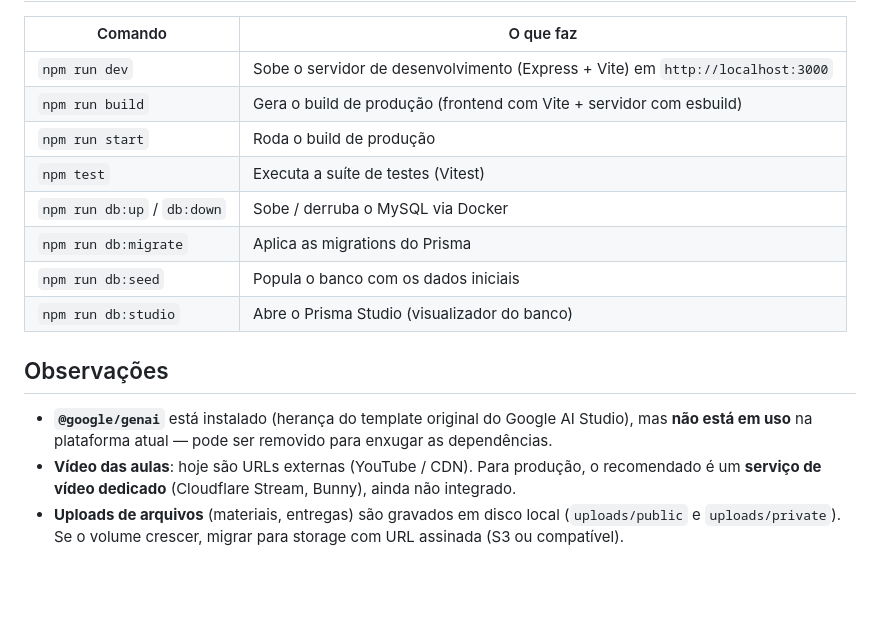
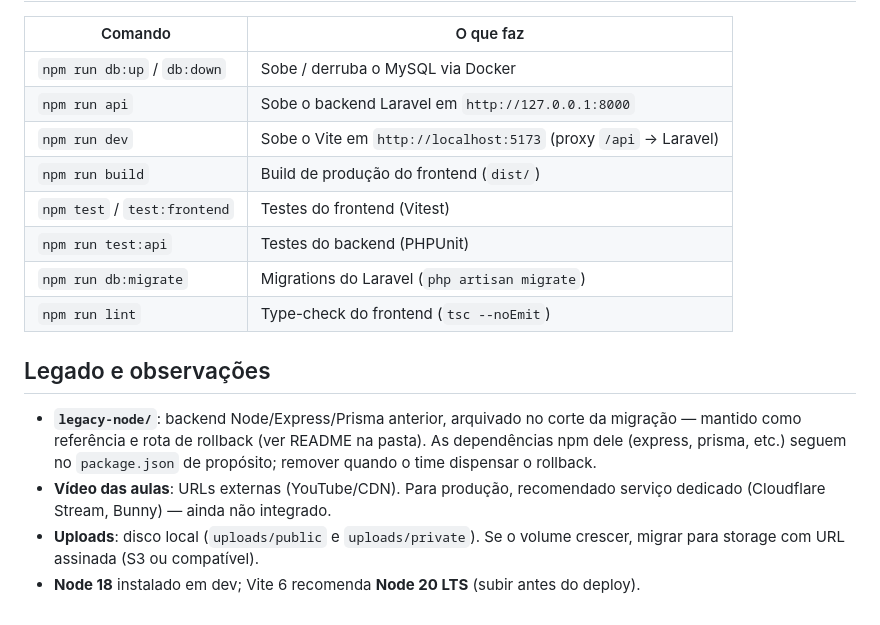
Before and after one commit to ptkalmeida/avasec, a Markdown page: TECNOLOGIAS.md, the part around one of its changes. Drawn GitHub-style; blank space fills up the shorter version.

```diff
--- a/TECNOLOGIAS.md
+++ b/TECNOLOGIAS.md
@@ -67,23 +67,24 @@ middlewares (auth, RBAC, rate limit, feature flags) e validators separados
 
 | Comando | O que faz |
 |---|---|
-| `npm run dev` | Sobe o servidor de desenvolvimento (Express + Vite) em `http://localhost:3000` |
-| `npm run build` | Gera o build de produção (frontend com Vite + servidor com esbuild) |
-| `npm run start` | Roda o build de produção |
-| `npm test` | Executa a suíte de testes (Vitest) |
 | `npm run db:up` / `db:down` | Sobe / derruba o MySQL via Docker |
-| `npm run db:migrate` | Aplica as migrations do Prisma |
-| `npm run db:seed` | Popula o banco com os dados iniciais |
-| `npm run db:studio` | Abre o Prisma Studio (visualizador do banco) |
+| `npm run api` | Sobe o backend Laravel em `http://127.0.0.1:8000` |
+| `npm run dev` | Sobe o Vite em `http://localhost:5173` (proxy `/api` → Laravel) |
+| `npm run build` | Build de produção do frontend (`dist/`) |
+| `npm test` / `test:frontend` | Testes do frontend (Vitest) |
+| `npm run test:api` | Testes do backend (PHPUnit) |
+| `npm run db:migrate` | Migrations do Laravel (`php artisan migrate`) |
+| `npm run lint` | Type-check do frontend (`tsc --noEmit`) |
 
-## Observações
+## Legado e observações
 
-- **`@google/genai`** está instalado (herança do template original do Google AI
-  Studio), mas **não está em uso** na plataforma atual — pode ser removido para
-  enxugar as dependências.
-- **Vídeo das aulas**: hoje são URLs externas (YouTube / CDN). Para produção, o
-  recomendado é um **serviço de vídeo dedicado** (Cloudflare Stream, Bunny), ainda
-  não integrado.
-- **Uploads de arquivos** (materiais, entregas) são gravados em disco local
-  (`uploads/public` e `uploads/private`). Se o volume crescer, migrar para storage
-  com URL assinada (S3 ou compatível).
+- **`legacy-node/`**: backend Node/Express/Prisma anterior, arquivado no corte
+  da migração — mantido como referência e rota de rollback (ver README na pasta).
+  As dependências npm dele (express, prisma, etc.) seguem no `package.json` de
+  propósito; remover quando o time dispensar o rollback.
+- **Vídeo das aulas**: URLs externas (YouTube/CDN). Para produção, recomendado
+  serviço dedicado (Cloudflare Stream, Bunny) — ainda não integrado.
+- **Uploads**: disco local (`uploads/public` e `uploads/private`). Se o volume
+  crescer, migrar para storage com URL assinada (S3 ou compatível).
+- **Node 18** instalado em dev; Vite 6 recomenda **Node 20 LTS** (subir antes
+  do deploy).
```
Also changed, not shown: other parts of TECNOLOGIAS.md (+38 -38 lines).
